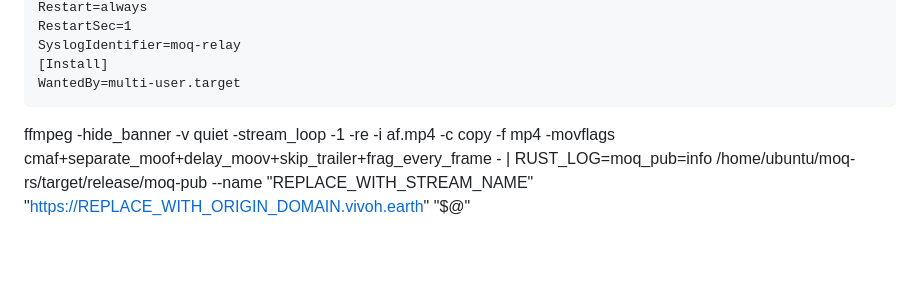
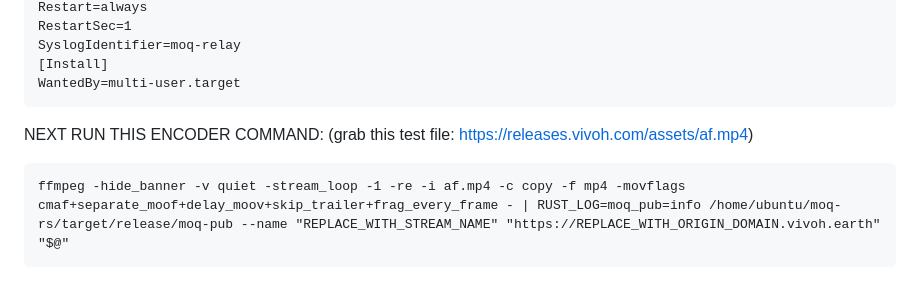
Before and after one commit to erikherz/vivoh.earth, a Markdown page: README.md, the part around the change. Rendered like a GitHub page; blank space fills up the shorter version.

````diff
--- a/README.md
+++ b/README.md
@@ -148,5 +148,8 @@ SyslogIdentifier=moq-relay
 [Install]
 WantedBy=multi-user.target
 ```
-
+NEXT RUN THIS ENCODER COMMAND:
+(grab this test file: https://releases.vivoh.com/assets/af.mp4)
+```
 ffmpeg -hide_banner -v quiet -stream_loop -1 -re -i af.mp4 -c copy -f mp4 -movflags cmaf+separate_moof+delay_moov+skip_trailer+frag_every_frame - | RUST_LOG=moq_pub=info /home/ubuntu/moq-rs/target/release/moq-pub --name "REPLACE_WITH_STREAM_NAME" "https://REPLACE_WITH_ORIGIN_DOMAIN.vivoh.earth" "$@"
+```
````
